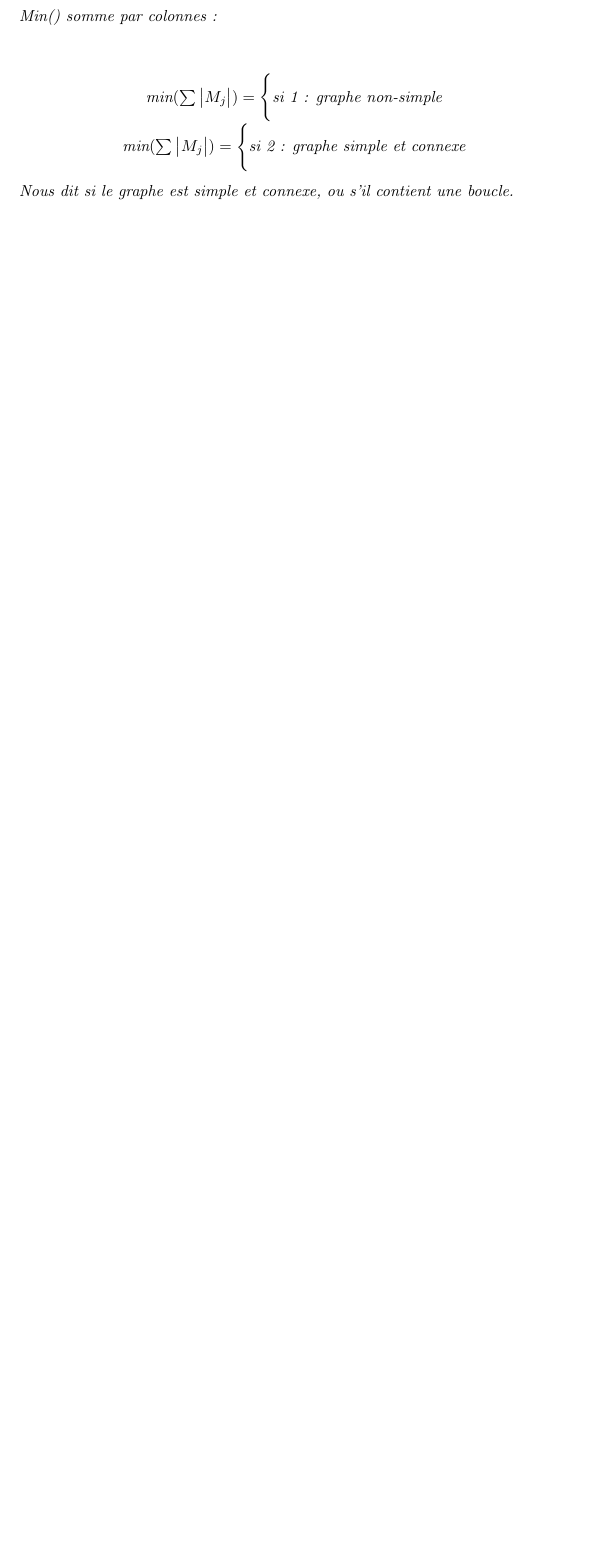
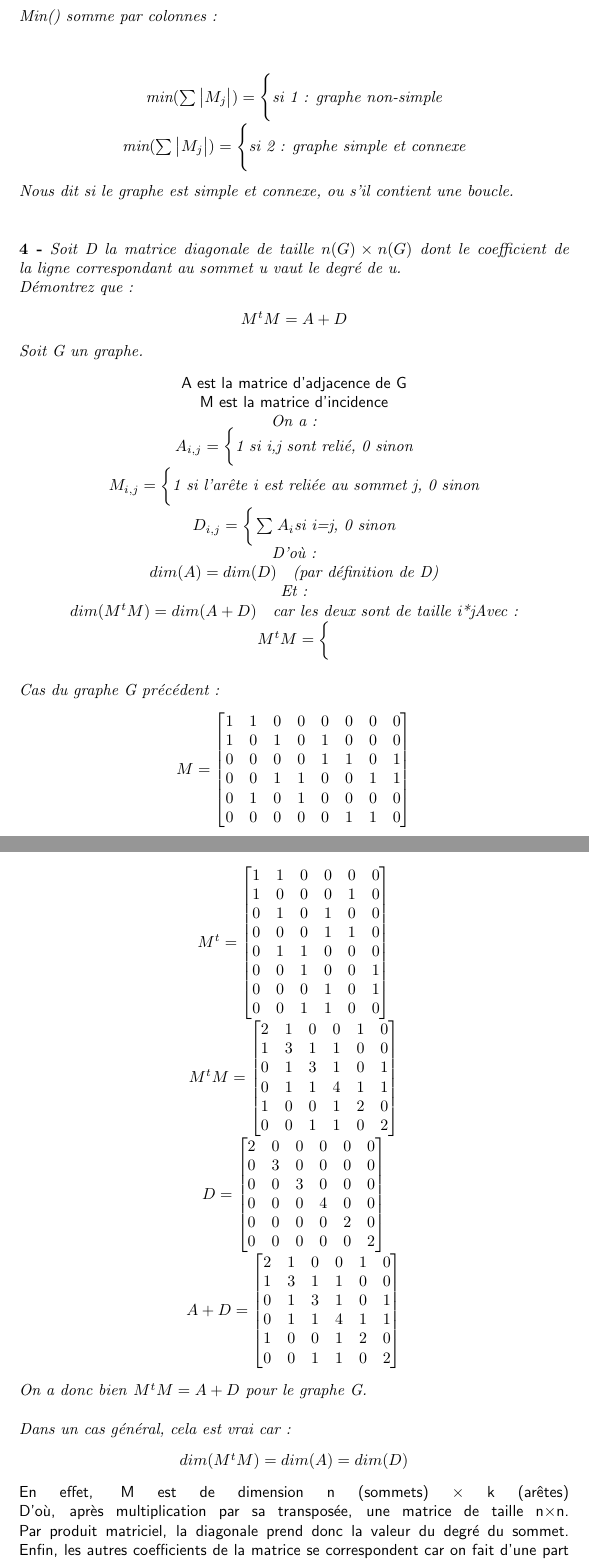
Before and after one commit to HugoDemaret/algo_avanC, a LaTeX document (TP01/td01.tex): part of page 7 of 7 before the commit and two parts of pages 7 and 8 of 8 after it, the two joined at a grey line, cut so that both start at the same text, the shorter picture padded with empty space. Compiled offline with pdfLaTeX.

Commit message:
Improvements

```diff
--- a/TP01/td01.tex
+++ b/TP01/td01.tex
@@ -264,5 +264,119 @@ $\textit{min}(\sum_{}\big|M_{j}\big|) = \Bigg\{  \textit{si 1 : graphe non-simpl
 \textit{min}(\sum_{}\big|M_{j}\big|) = \Bigg\{
 \textit{si 2 : graphe simple et connexe} \big. $
 \end{center}
-\textit{Nous dit si le graphe est simple et connexe, ou s'il contient une boucle.}\\\\
+\textit{Nous dit si le graphe est simple et connexe, ou s'il contient une boucle.}\\\\\\
+\textbf{4 -}
+\textit{Soit D la matrice diagonale de taille $n(G)\times n(G) $ dont le coefficient de la ligne correspondant au sommet u vaut le degré de u.}\\
+\textit{Démontrez que :}
+\begin{center}
+	$
+	M^t M = A + D
+	$
+\end{center}
+\textit{Soit G un graphe.}
+\begin{center}
+	$
+	\textsf{A est la matrice d'adjacence de G}
+	\linebreak
+	\textsf{M est la matrice d'incidence}
+	\linebreak
+	\textit{On a :}
+	\linebreak
+	A_{i,j} = \bigg\{ \textit{1 si i,j sont relié, 0 sinon}
+	\linebreak
+	M_{i,j} = \bigg\{ \textit{1 si l'arête i est reliée au sommet j, 0 sinon}
+	\linebreak
+	D_{i,j} = \bigg\{ \sum_{}{A_{i}}\textit{si i=j, 0 sinon}
+	\linebreak
+	\textit{D'où :}
+	\linebreak
+	dim(A)=dim(D) \quad \textit{(par définition de D)}
+	\linebreak
+	\textit{Et :}
+	\linebreak
+	dim(M^tM) = dim(A+D) \quad \textit{car les deux sont de taille i*j}
+	\textit{Avec :}
+	\linebreak
+	M^tM = \bigg\{
+	\linebreak
+	$
+\end{center}
+\textit{Cas du graphe G précédent :}
+\begin{center}
+	$
+	M =
+	\left[\begin{matrix}
+	1&1&0&0&0&0&0&0\\
+	1&0&1&0&1&0&0&0\\
+	0&0&0&0&1&1&0&1\\
+	0&0&1&1&0&0&1&1\\
+	0&1&0&1&0&0&0&0\\
+	0&0&0&0&0&1&1&0
+	\end{matrix}\right]
+	\linebreak
+	M^t =
+	\left[\begin{matrix}
+		1&1&0&0&0&0\\
+		1&0&0&0&1&0\\
+		0&1&0&1&0&0\\
+		0&0&0&1&1&0\\
+		0&1&1&0&0&0\\
+		0&0&1&0&0&1\\
+		0&0&0&1&0&1\\
+		0&0&1&1&0&0
+	\end{matrix}\right]
+	\linebreak
+	M^tM =
+	\left[\begin{matrix}
+		2&1&0&0&1&0\\
+		1&3&1&1&0&0\\
+		0&1&3&1&0&1\\
+		0&1&1&4&1&1\\
+		1&0&0&1&2&0\\
+		0&0&1&1&0&2
+	\end{matrix}\right]
+	\linebreak
+	D =
+	\left[\begin{matrix}
+		2&0&0&0&0&0\\
+		0&3&0&0&0&0\\
+		0&0&3&0&0&0\\
+		0&0&0&4&0&0\\
+		0&0&0&0&2&0\\
+		0&0&0&0&0&2
+	\end{matrix}\right]
+	\linebreak
+	A + D =
+	\left[\begin{matrix}
+		2&1&0&0&1&0\\
+		1&3&1&1&0&0\\
+		0&1&3&1&0&1\\
+		0&1&1&4&1&1\\
+		1&0&0&1&2&0\\
+		0&0&1&1&0&2
+	\end{matrix}\right]
+	$
+\end{center}
+	\textit{On a donc bien }$ M^tM = A+D $\textit{ pour le graphe G.}\\\\
+	\textit{Dans un cas général, cela est vrai car :}
+\begin{center}
+	$
+	dim(M^tM) = dim(A) = dim(D)
+	$
+\end{center}
+	\textsf{En effet, M est de dimension n (sommets)} $\times$ \textsf{k (arêtes)}
+	\linebreak
+	\textsf{D'où, après multiplication par sa transposée, une matrice de taille n}$\times$\textsf{n.}
+	\linebreak
+	\textsf{Par produit matriciel, la diagonale prend donc la valeur du degré du sommet.}
+	\linebreak
+	\textsf{Enfin, les autres coefficients de la matrice se correspondent car on fait d'une part la somme des degrés, d'autre part on 'replace' les sommets, comme dans la matrice d'adjacence.}
+	\linebreak
+	\textsf{Donc,}
+	\linebreak
+\begin{center}
+	$
+	M^tM = A + D
+	$
+\end{center}
 \end{document}
```
Also changed, not shown: TP01/td01.pdf, 5 other files.
